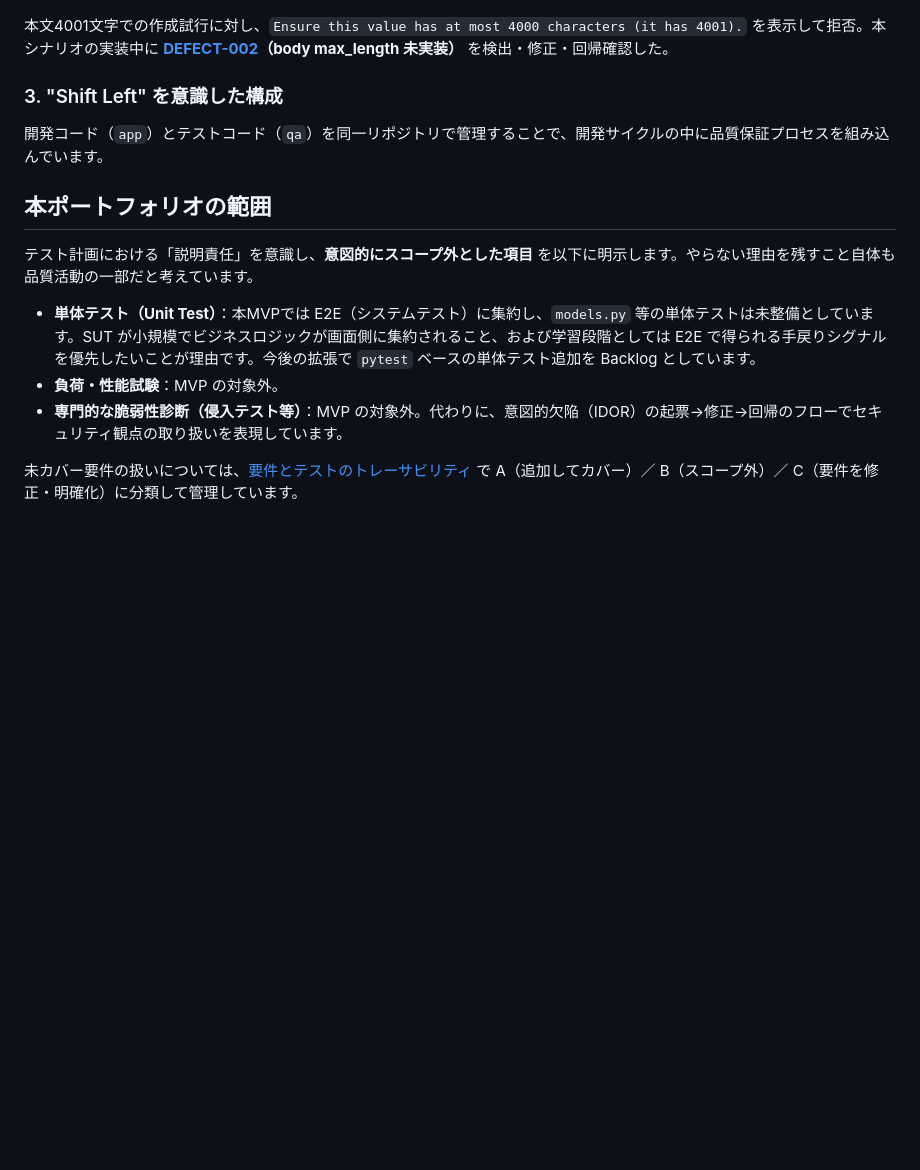
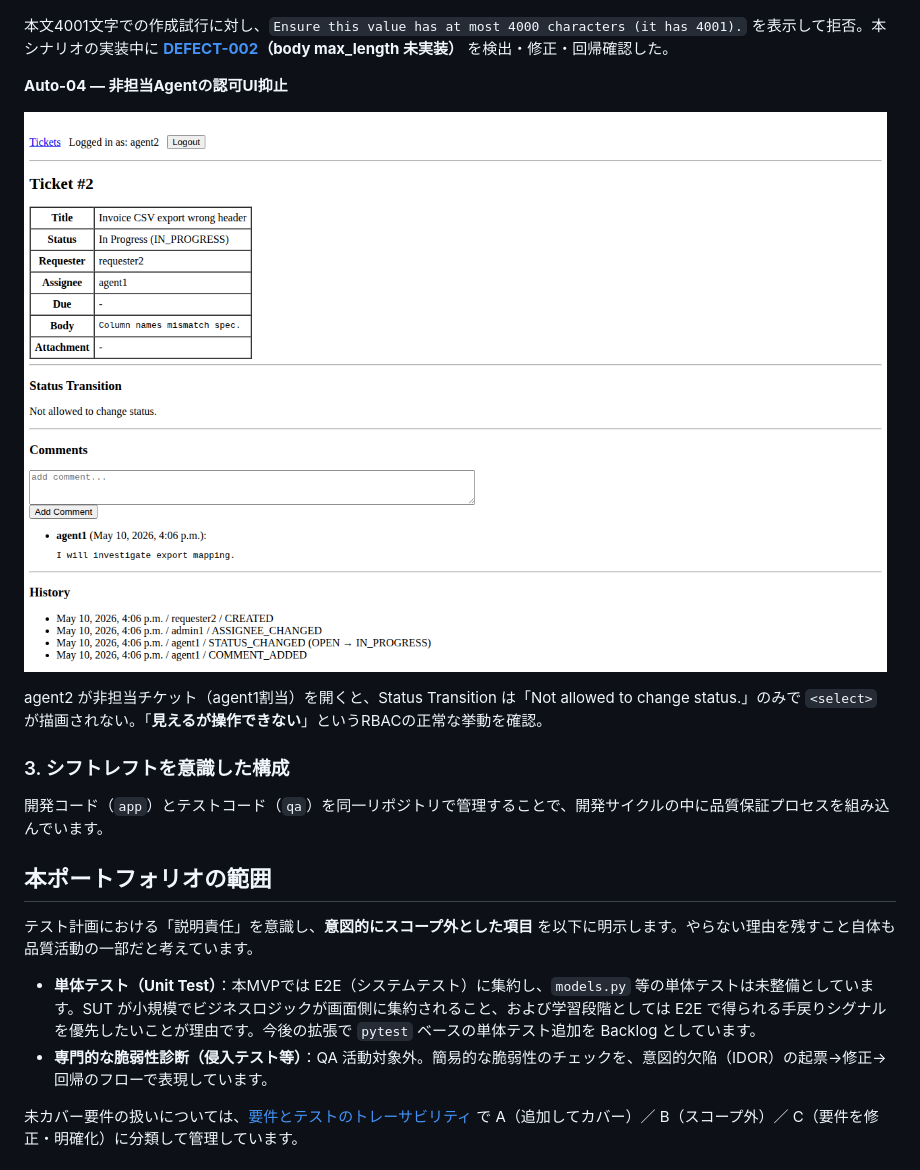
Before and after one commit to nani9ashi/qa-portfolio-ticket-system, a Markdown page: README.md, the part around one of its changes. Rendered like a GitHub page; blank space fills up the shorter version.

```diff
--- a/README.md
+++ b/README.md
@@ -89,7 +83,13 @@ agent2 が非担当チケット（agent1割当）を開くと、Status Transitio
 
 本文4001文字での作成試行に対し、`Ensure this value has at most 4000 characters (it has 4001).` を表示して拒否。本シナリオの実装中に **[DEFECT-002](./qa/defects/reports/DEFECT-002.md)（body max_length 未実装）** を検出・修正・回帰確認した。
 
-### 3. "Shift Left" を意識した構成
+**Auto-04 — 非担当Agentの認可UI抑止**
+
+![Auto-04: 非担当AgentはステータスUIを操作できない](./qa/docs/images/auto-04_agent_no_status_ui.png)
+
+agent2 が非担当チケット（agent1割当）を開くと、Status Transition は「Not allowed to change status.」のみで `<select>` が描画されない。「**見えるが操作できない**」というRBACの正常な挙動を確認。
+
+### 3. シフトレフトを意識した構成
 開発コード（`app`）とテストコード（`qa`）を同一リポジトリで管理することで、開発サイクルの中に品質保証プロセスを組み込んでいます。
 
 ## 本ポートフォリオの範囲
@@ -97,8 +97,7 @@ agent2 が非担当チケット（agent1割当）を開くと、Status Transitio
 テスト計画における「説明責任」を意識し、**意図的にスコープ外とした項目** を以下に明示します。やらない理由を残すこと自体も品質活動の一部だと考えています。
 
 - **単体テスト（Unit Test）**：本MVPでは E2E（システムテスト）に集約し、`models.py` 等の単体テストは未整備としています。SUT が小規模でビジネスロジックが画面側に集約されること、および学習段階としては E2E で得られる手戻りシグナルを優先したいことが理由です。今後の拡張で `pytest` ベースの単体テスト追加を Backlog としています。
-- **負荷・性能試験**：MVP の対象外。
-- **専門的な脆弱性診断（侵入テスト等）**：MVP の対象外。代わりに、意図的欠陥（IDOR）の起票→修正→回帰のフローでセキュリティ観点の取り扱いを表現しています。
+- **専門的な脆弱性診断（侵入テスト等）**：QA 活動対象外。簡易的な脆弱性のチェックを、意図的欠陥（IDOR）の起票→修正→回帰のフローで表現しています。
 
 未カバー要件の扱いについては、[要件とテストのトレーサビリティ](./qa/docs/70_requirements_test_traceability.md) で A（追加してカバー）／ B（スコープ外）／ C（要件を修正・明確化）に分類して管理しています。
 
```
Also changed, not shown: other parts of README.md (+0 -6 lines).
